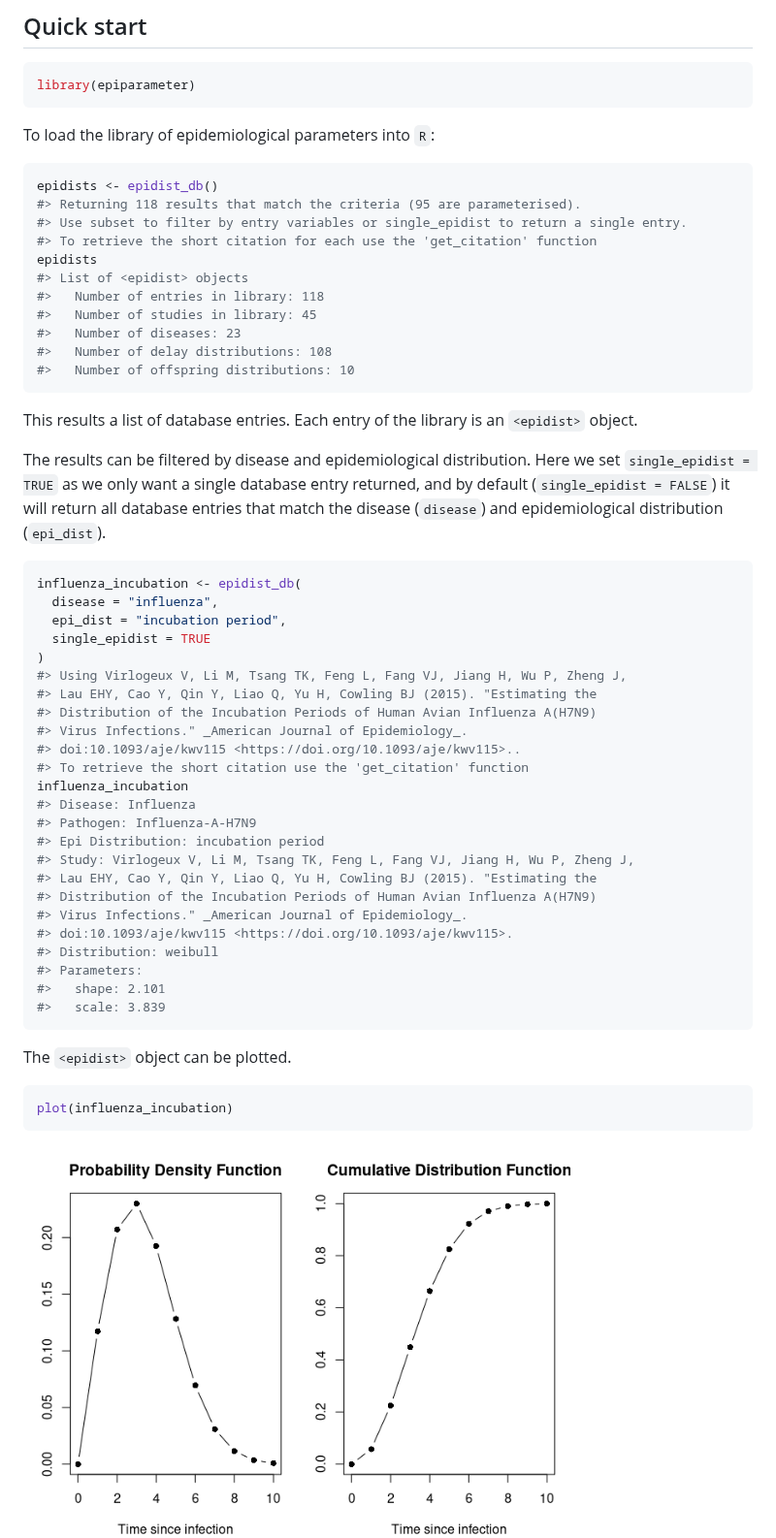
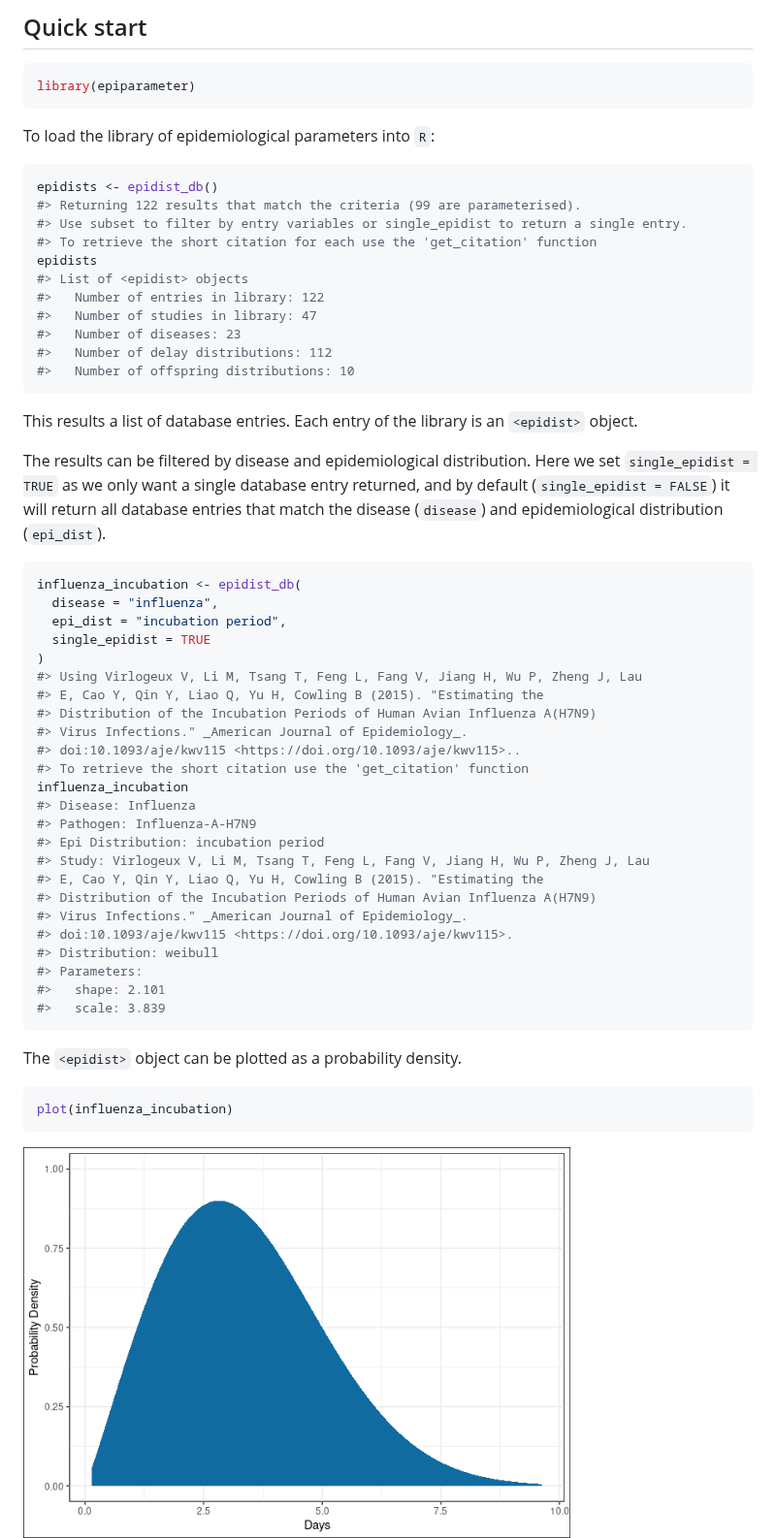
Before and after one commit to epiverse-trace/epiparameter, a Markdown page: README.md, the part around one of its changes. Shown at 97% size. GitHub-like rendering; pictures changed too: man/figures/README-plot-epidist-1.png.

Commit message:
Automatic readme update

````diff
--- a/README.md
+++ b/README.md
@@ -48,15 +48,15 @@ To load the library of epidemiological parameters into `R`:
 
 ``` r
 epidists <- epidist_db()
-#> Returning 118 results that match the criteria (95 are parameterised).
+#> Returning 122 results that match the criteria (99 are parameterised).
 #> Use subset to filter by entry variables or single_epidist to return a single entry.
 #> To retrieve the short citation for each use the 'get_citation' function
 epidists
 #> List of <epidist> objects
-#>   Number of entries in library: 118
-#>   Number of studies in library: 45
+#>   Number of entries in library: 122
+#>   Number of studies in library: 47
 #>   Number of diseases: 23
-#>   Number of delay distributions: 108
+#>   Number of delay distributions: 112
 #>   Number of offspring distributions: 10
 ```
 
@@ -75,8 +75,8 @@ influenza_incubation <- epidist_db(
   epi_dist = "incubation period",
   single_epidist = TRUE
 )
-#> Using Virlogeux V, Li M, Tsang TK, Feng L, Fang VJ, Jiang H, Wu P, Zheng J,
-#> Lau EHY, Cao Y, Qin Y, Liao Q, Yu H, Cowling BJ (2015). "Estimating the
+#> Using Virlogeux V, Li M, Tsang T, Feng L, Fang V, Jiang H, Wu P, Zheng J, Lau
+#> E, Cao Y, Qin Y, Liao Q, Yu H, Cowling B (2015). "Estimating the
 #> Distribution of the Incubation Periods of Human Avian Influenza A(H7N9)
 #> Virus Infections." _American Journal of Epidemiology_.
 #> doi:10.1093/aje/kwv115 <https://doi.org/10.1093/aje/kwv115>..
@@ -85,8 +85,8 @@ influenza_incubation
 #> Disease: Influenza
 #> Pathogen: Influenza-A-H7N9
 #> Epi Distribution: incubation period
-#> Study: Virlogeux V, Li M, Tsang TK, Feng L, Fang VJ, Jiang H, Wu P, Zheng J,
-#> Lau EHY, Cao Y, Qin Y, Liao Q, Yu H, Cowling BJ (2015). "Estimating the
+#> Study: Virlogeux V, Li M, Tsang T, Feng L, Fang V, Jiang H, Wu P, Zheng J, Lau
+#> E, Cao Y, Qin Y, Liao Q, Yu H, Cowling B (2015). "Estimating the
 #> Distribution of the Incubation Periods of Human Avian Influenza A(H7N9)
 #> Virus Infections." _American Journal of Epidemiology_.
 #> doi:10.1093/aje/kwv115 <https://doi.org/10.1093/aje/kwv115>.
@@ -96,7 +96,7 @@ influenza_incubation
 #>   scale: 3.839
 ```
 
-The `<epidist>` object can be plotted.
+The `<epidist>` object can be plotted as a probability density.
 
 ``` r
 plot(influenza_incubation)
````
Also changed, not shown: other parts of README.md (+8 -0 lines), man/figures/README-plot-cumulative-epidist-1.png (added).
